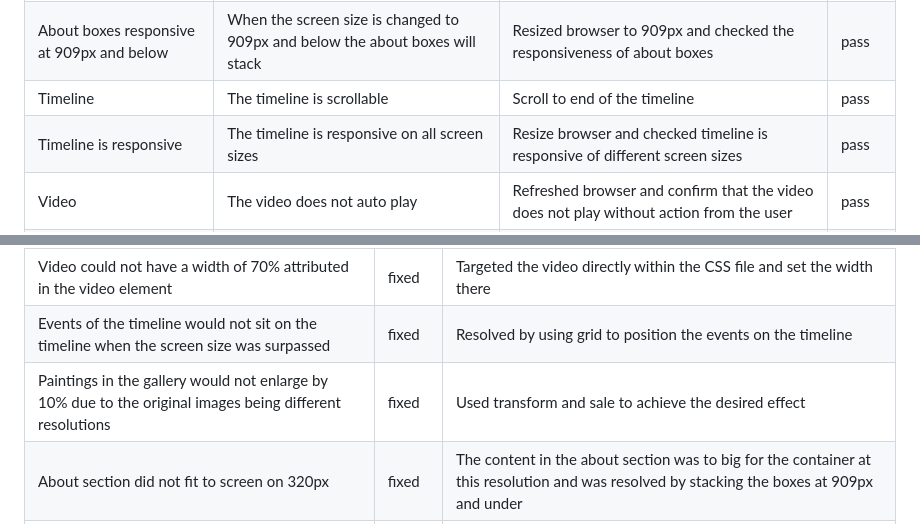
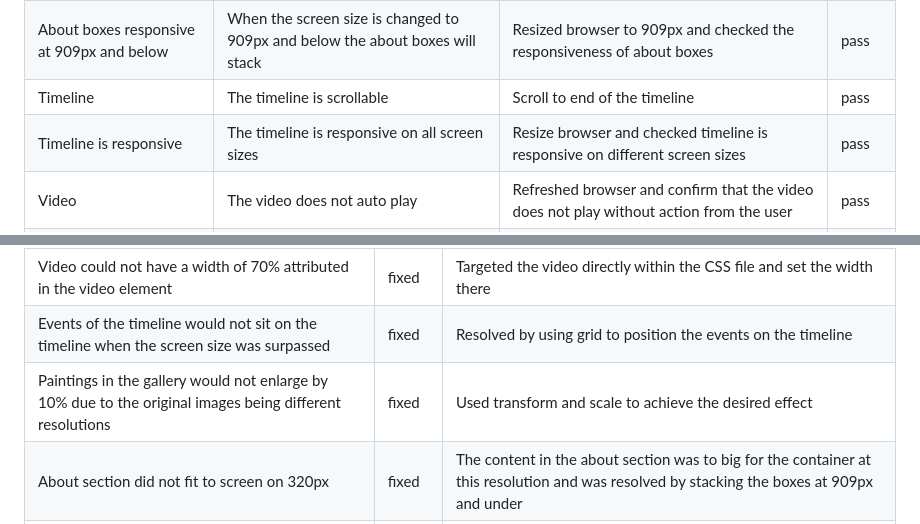
Before and after one commit to leoniemclaughlin7/Vincent-Van-Gogh, a Markdown page: README.md, 2 parts joined by grey strips. Drawn GitHub-style.

Commit message:
Fixed typo in READEME.md

```diff
--- a/README.md
+++ b/README.md
@@ -191,7 +191,7 @@ Testing of the functionality of the website can be seen in the following tables.
 |About boxes responsive |When the screen size is changed the about boxes fit to screen size|Resized browser and checked about boxes at different screen resolutions | pass
 |About boxes responsive at 909px and below |When the screen size is changed  to 909px and below the about boxes will stack|Resized browser to 909px and checked the responsiveness of about boxes| pass
 |Timeline |The timeline is scrollable |Scroll to end of the timeline| pass
-|Timeline is responsive|The timeline is responsive on all screen sizes |Resize browser and checked timeline is responsive of different screen sizes| pass
+|Timeline is responsive|The timeline is responsive on all screen sizes |Resize browser and checked timeline is responsive on different screen sizes| pass
 |Video |The video does not auto play |Refreshed browser and confirm that the video does not play without action from the user| pass
 |Video is responsive |The video will be 70% of the page on all screen sizes |Resized the browser and checked the video is responsive on all screen sizes| pass
 
@@ -240,7 +240,7 @@ All known bugs have been fixed, below is a list of bugs encountered and how they
 |Position of the navigation menu when screen size was reduced to 588px and below| fixed |Resolved with the used of flexbox and the gap attribute|
 |Video could not have a width of 70% attributed in the video element| fixed| Targeted the video directly within the CSS file and set the width there
 |Events of the timeline would not sit on the timeline when the screen size was surpassed| fixed| Resolved by using grid to position the events on the timeline
-|Paintings in the gallery would not enlarge by 10% due to the original images being different resolutions| fixed| Used transform and sale to achieve the desired effect
+|Paintings in the gallery would not enlarge by 10% due to the original images being different resolutions| fixed| Used transform and scale to achieve the desired effect
 |About section did not fit to screen on 320px | fixed| The content in the about section was to big for the container at this resolution and was resolved by stacking the boxes at 909px and under
 | Timeline did not span the width of events at different screen sizes| fixed| The width of the timeline needed to be changed at different screen sizes using media queries
 |Hero image distorted at different screen sizes| fixed| Resolved by using background-size: cover on the image element
```
